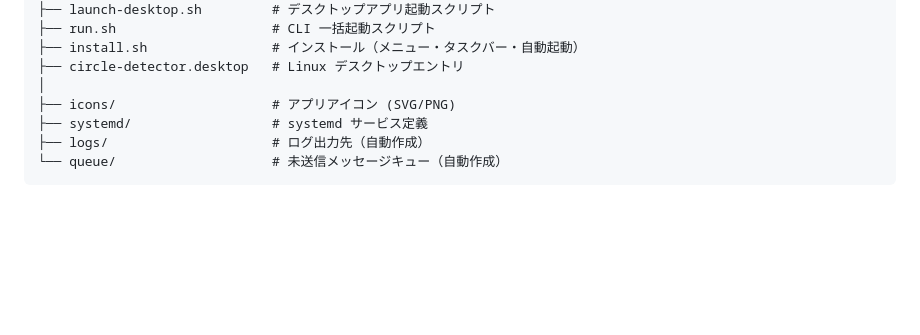
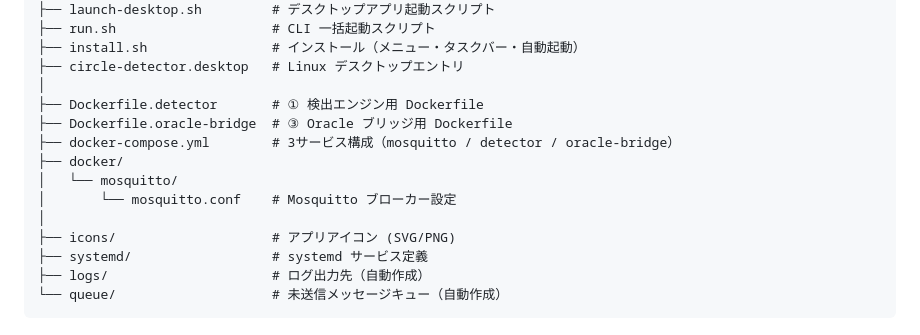
Before and after one commit to Masa-1021/color-detector-app, a Markdown page: README.md, the part around one of its changes. Rendered like a GitHub page; blank space fills up the shorter version.

```diff
--- a/README.md
+++ b/README.md
@@ -329,6 +382,13 @@ color_detector_app/
 ├── install.sh                # インストール（メニュー・タスクバー・自動起動）
 ├── circle-detector.desktop   # Linux デスクトップエントリ
 │
+├── Dockerfile.detector       # ① 検出エンジン用 Dockerfile
+├── Dockerfile.oracle-bridge  # ③ Oracle ブリッジ用 Dockerfile
+├── docker-compose.yml        # 3サービス構成（mosquitto / detector / oracle-bridge）
+├── docker/
+│   └── mosquitto/
+│       └── mosquitto.conf    # Mosquitto ブローカー設定
+│
 ├── icons/                    # アプリアイコン (SVG/PNG)
 ├── systemd/                  # systemd サービス定義
 ├── logs/                     # ログ出力先（自動作成）
```
Also changed, not shown: other parts of README.md (+53 -0 lines).
